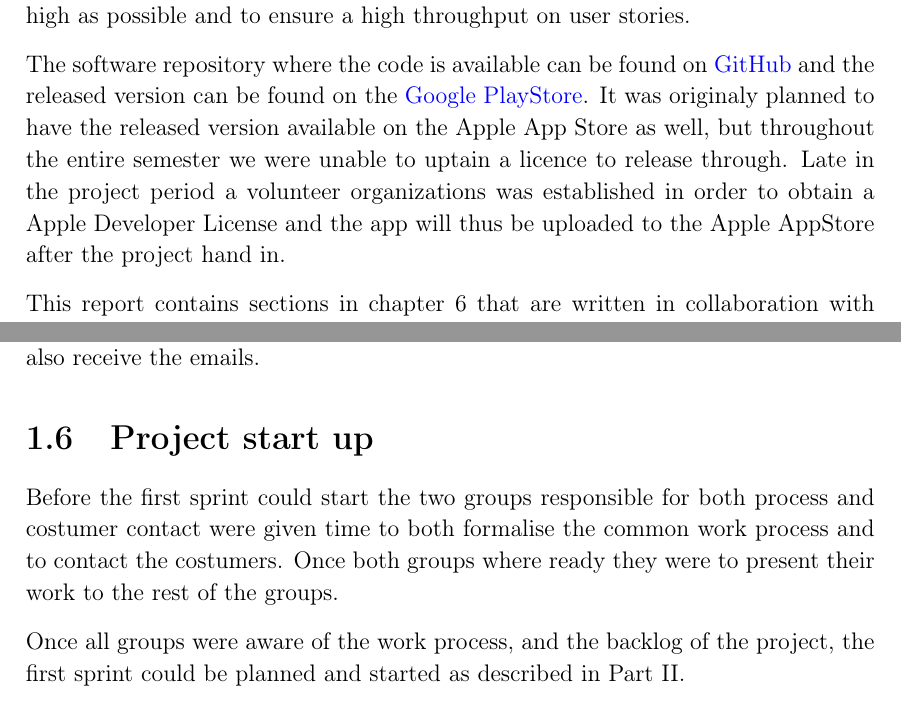
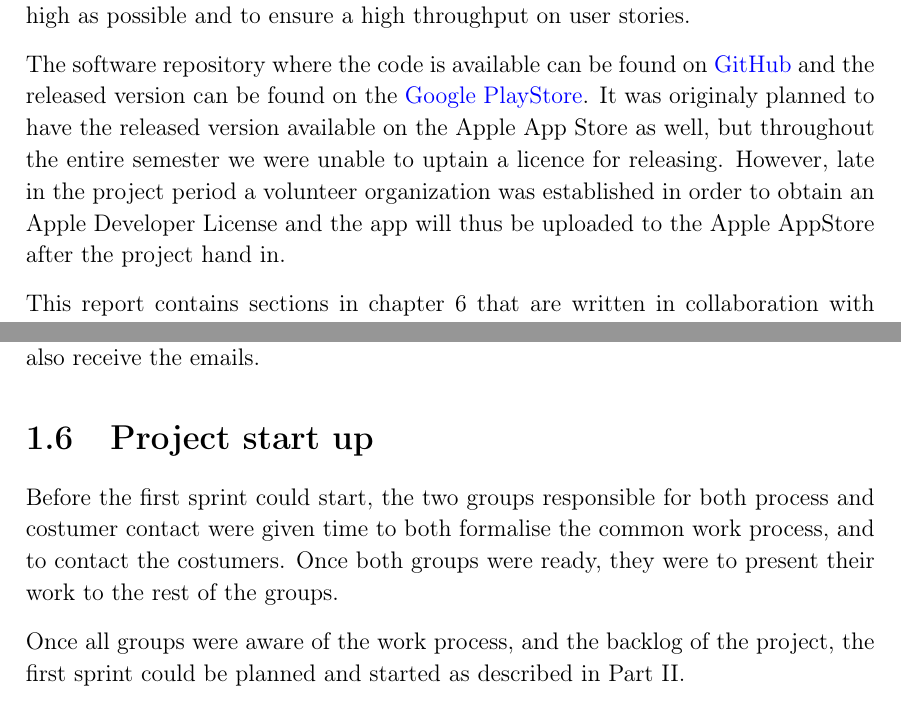
Before and after one commit to thomaslhansen/P6, a LaTeX thesis (report/main.tex, which reads report/1.Introduction/0.PrefaceCtrl.tex, report/1.Introduction/1.ProjectStartup.tex): two parts of pages 3 and 19 of 80, joined at a grey line, cut so that both start at the same text. Compiled offline with pdfLaTeX.

Commit message:
Apply suggestions from code review
Co-Authored-By: Jacob Bendtsen <jbendt16@student.aau.dk>

```diff
--- a/report/1.Introduction/0.PrefaceCtrl.tex
+++ b/report/1.Introduction/0.PrefaceCtrl.tex
@@ -11,8 +11,8 @@ The project is structured as a multi group project where multiple groups are dev
 All groups work as full stack teams to ensure that the quality of the product is as high as possible and to ensure a high throughput on user stories.
 
 The software repository where the code is available can be found on \href{https://github.com/aau-giraf/}{GitHub} and the released version can be found on the \href{https://play.google.com/store/apps/details?id=dk.aau.cs.giraf.weekplanner}{Google PlayStore}.
-It was originaly planned to have the released version available on the Apple App Store as well, but throughout the entire semester we were unable to uptain a licence to release through.
-Late in the project period a volunteer organizations was established in order to obtain a Apple Developer License and the app will thus be uploaded to the Apple AppStore after the project hand in.
+It was originaly planned to have the released version available on the Apple App Store as well, but throughout the entire semester we were unable to uptain a licence for releasing.
+However, late in the project period a volunteer organization was established in order to obtain an Apple Developer License and the app will thus be uploaded to the Apple AppStore after the project hand in.
 
 This report contains sections in \autoref{CAP:Intercollaboration} that are written in collaboration with other groups and these sections will thus be identical with sections in their reports.
 
--- a/report/1.Introduction/1.ProjectStartup.tex
+++ b/report/1.Introduction/1.ProjectStartup.tex
@@ -1,5 +1,5 @@
 \section{Project start up}
-Before the first sprint could start the two groups responsible for both process and costumer contact were given time to both formalise the common work process and to contact the costumers.
-Once both groups where ready they were to present their work to the rest of the groups.
+Before the first sprint could start, the two groups responsible for both process and costumer contact were given time to both formalise the common work process, and to contact the costumers.
+Once both groups were ready, they were to present their work to the rest of the groups.
 
 Once all groups were aware of the work process, and the backlog of the project, the first sprint could be planned and started as described in Part~\ref{PART:Sprints}.
```
Also changed, not shown: report/1.Introduction/1.ScrumOfScrums.tex (+1 -1 lines), report/1.Introduction/1.Tools.tex (+2 -2 lines), report/2.Sprints/sprint1Content/sprint1MetaGroups.tex (+1 -2 lines), report/resume.tex (+1 -1 lines).
